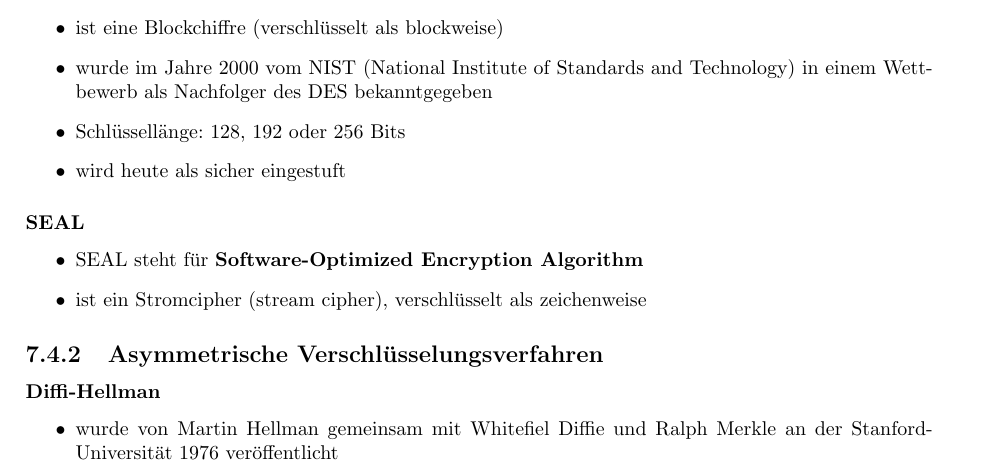
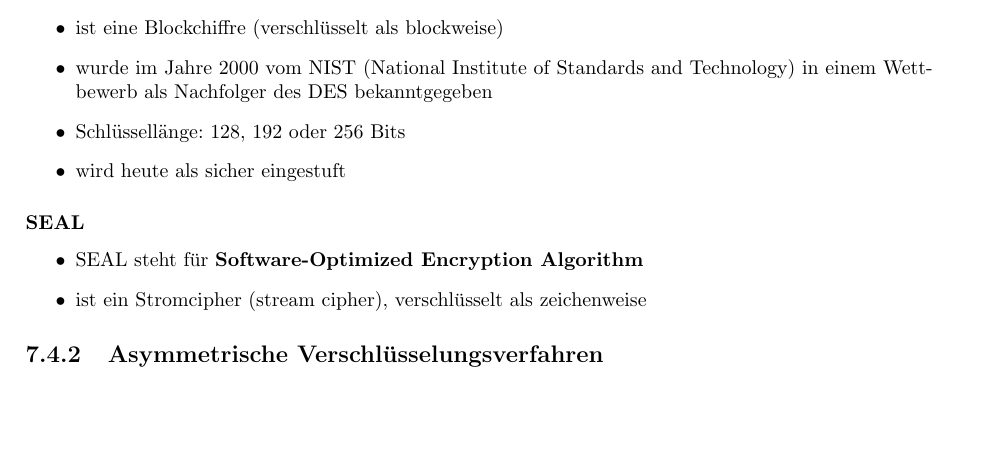
Before and after one commit to onixion/matura_ksn, a LaTeX document (main.tex, which reads files/06-Verschluesselung.tex): part of page 20 of 27, cut so that both start at the same text, the shorter picture padded with empty space. Compiled offline with pdfLaTeX.

Commit message:
fixed mistake

```diff
--- a/files/06-Verschluesselung.tex
+++ b/files/06-Verschluesselung.tex
@@ -78,12 +78,6 @@ Grundsätzlich unterteilt man die Verschlüsselungen in zwei Große Bereiche: (m
 
 \subsection{Asymmetrische Verschlüsselungsverfahren}
 
-\subsubsection{Diffi-Hellman}
-
-\begin{itemize}
-\item wurde von Martin Hellman gemeinsam mit Whitefiel Diffie und Ralph Merkle an der Stanford-Universität 1976 veröffentlicht
-\end{itemize}
-
 \subsubsection{RSA}
 
 \begin{itemize}
```
